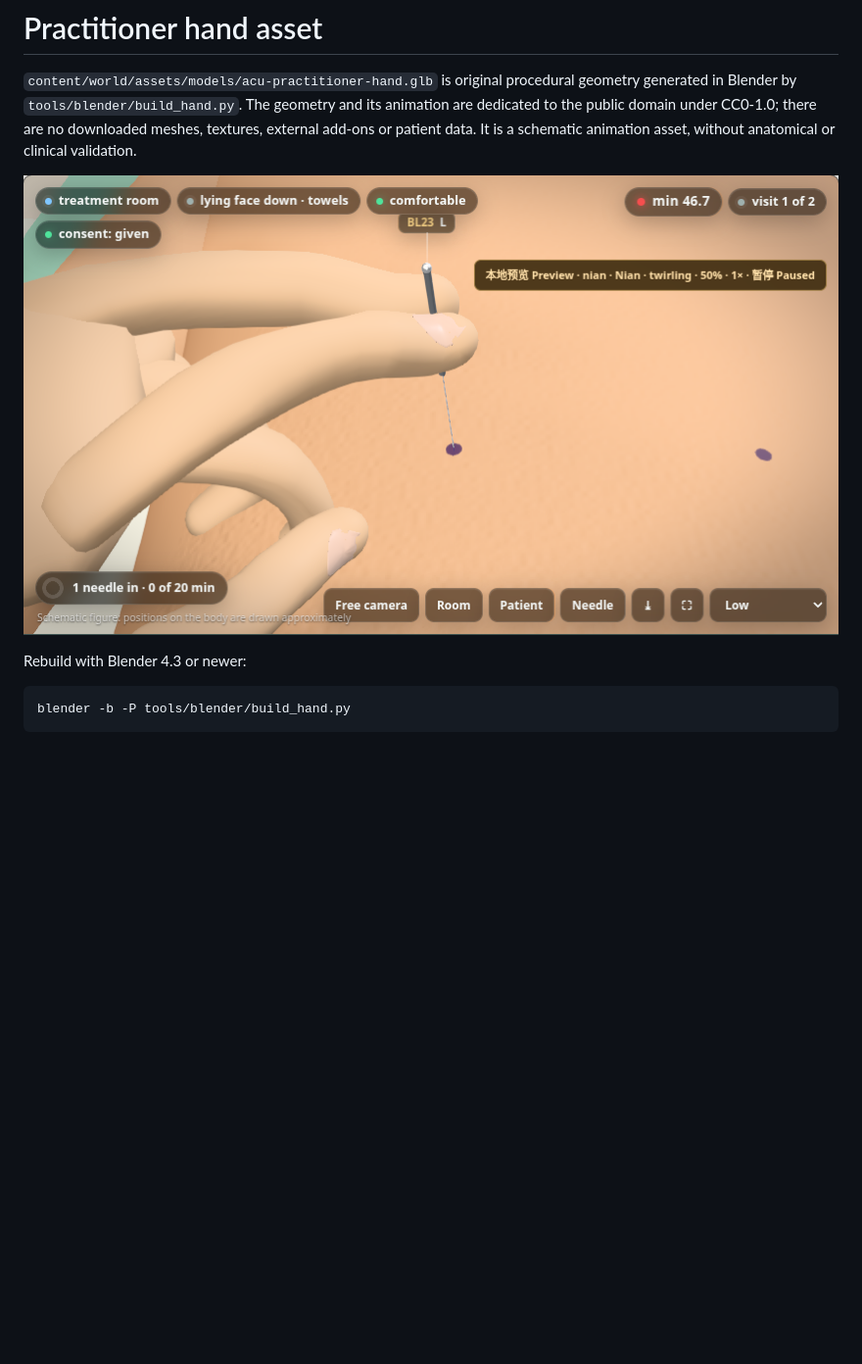
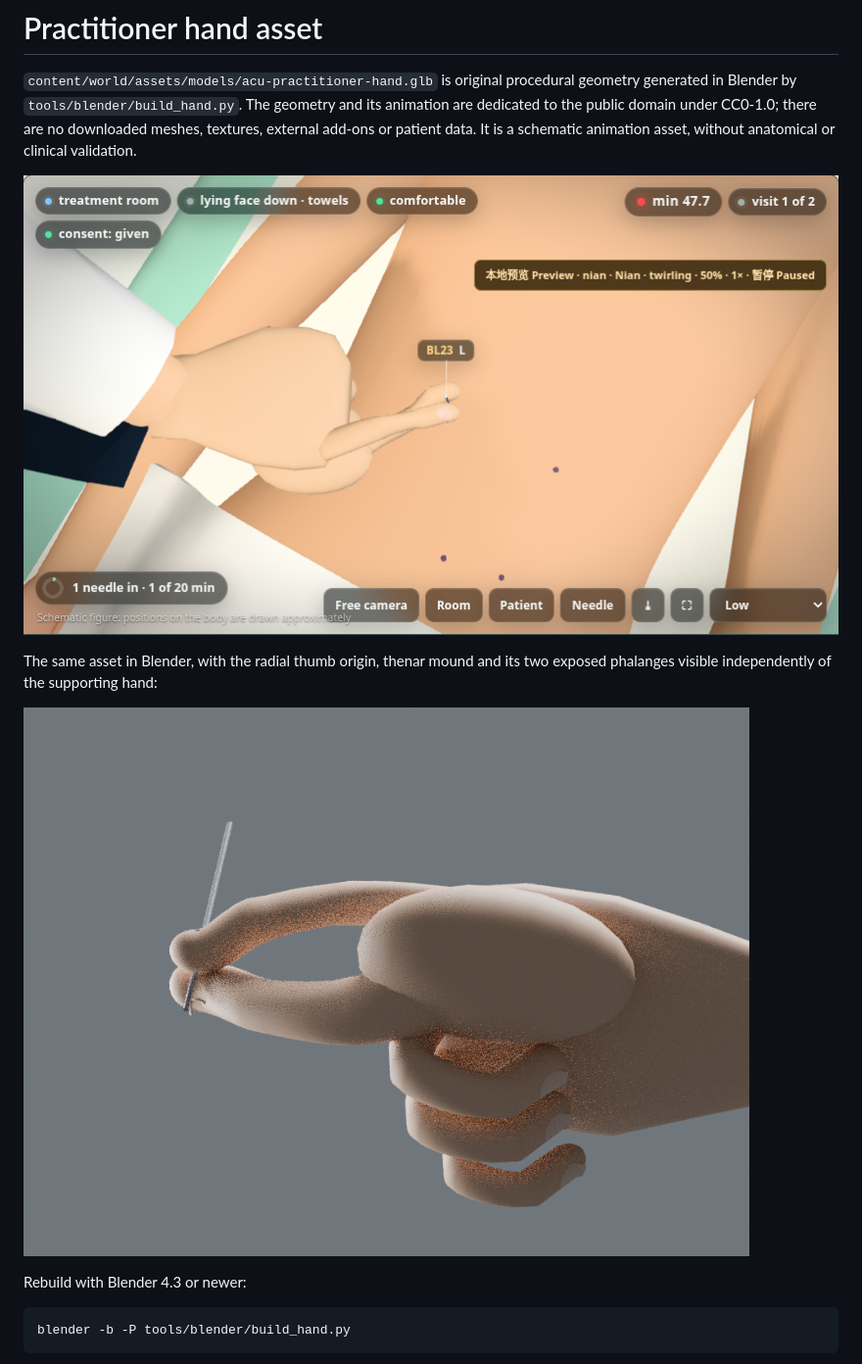
Before and after one commit to psknlr/AcuCraft, a Markdown page: docs/HANDS.md, the part around the change. Shown at 98% size. GitHub-like rendering; pictures changed too: docs/img/technique-grip-closeup.png, docs/img/technique-thumb-anatomy.png (added); blank space fills up the shorter version.

Commit message:
Refresh thumb-index clinic views and Blender anatomy evidence

```diff
--- a/docs/HANDS.md
+++ b/docs/HANDS.md
@@ -7,6 +7,11 @@ downloaded meshes, textures, external add-ons or patient data. It is a schematic
 animation asset, without anatomical or clinical validation.
 
 ![The live renderer's precision pinch from the side, showing the actual finger surfaces around the needle handle](img/technique-grip-closeup.png)
+
+The same asset in Blender, with the radial thumb origin, thenar mound and its two
+exposed phalanges visible independently of the supporting hand:
+
+![Blender render of the actual hand asset and thumb-index hold](img/technique-thumb-anatomy.png)
 
 Rebuild with Blender 4.3 or newer:
 
```
Also changed, not shown: docs/img/technique-bimanual-preview.png, docs/img/technique-studio.png.
